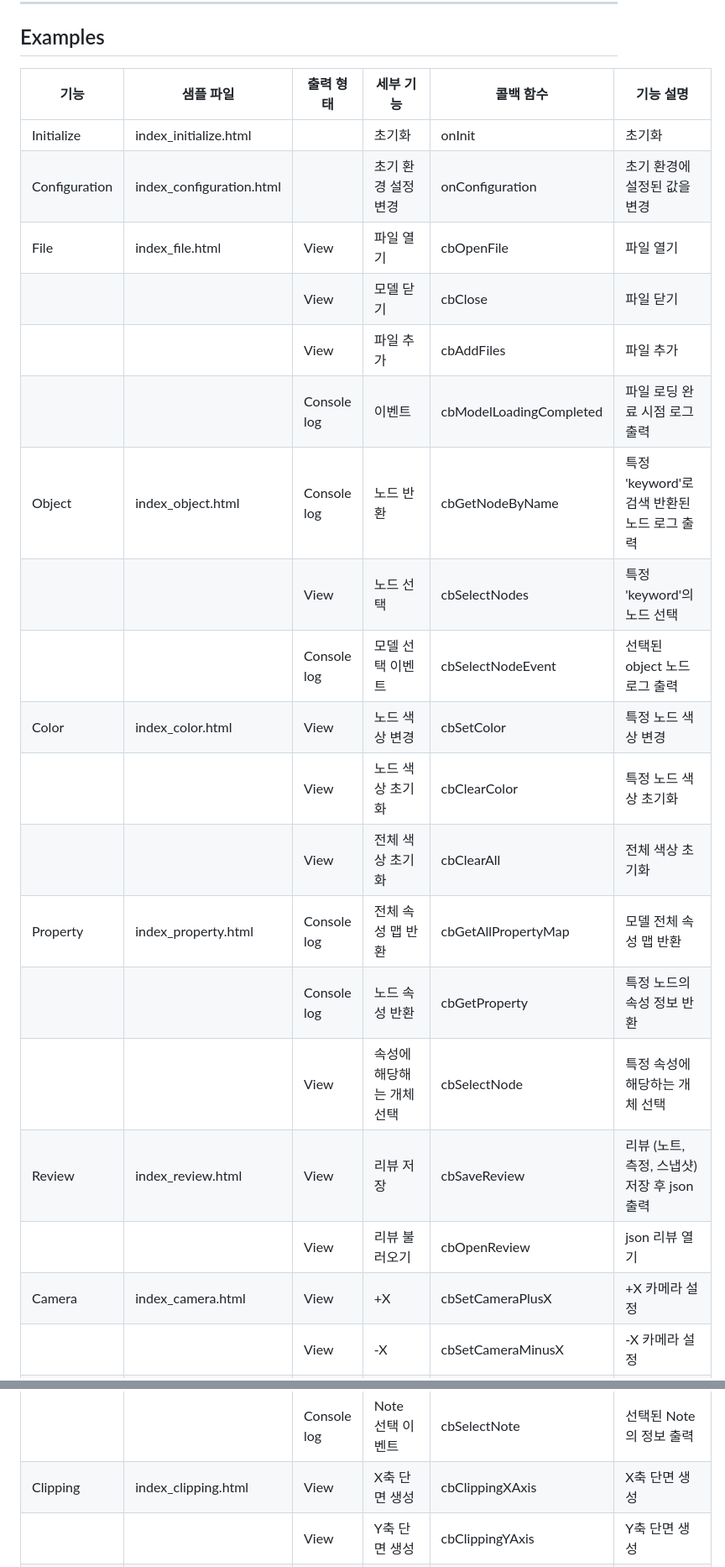
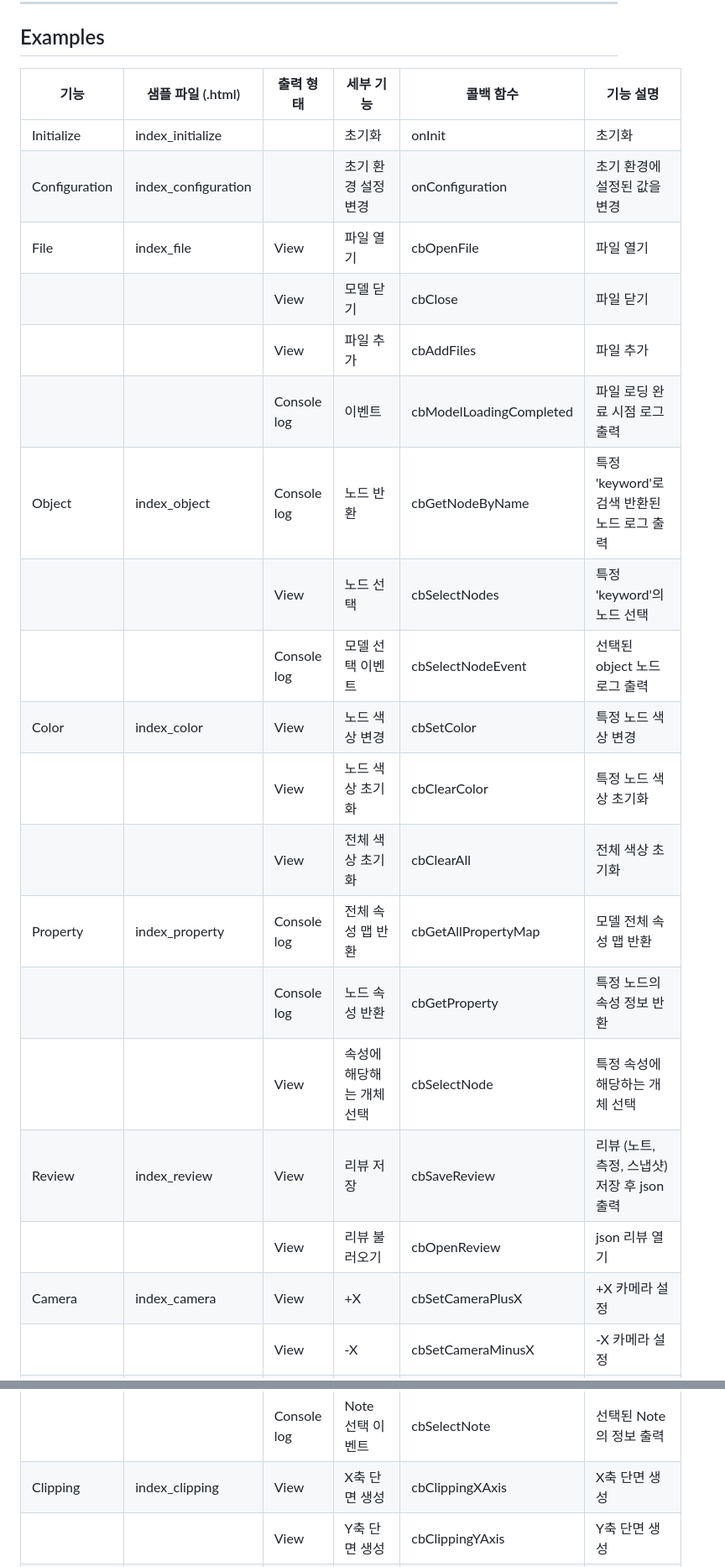
Before and after one commit to softhills3d/VIZWide3D, a Markdown page: README.md, 2 parts joined by grey strips. Shown: that part at 84% size. Rendered like a GitHub page.

```diff
--- a/README.md
+++ b/README.md
@@ -17,26 +17,26 @@
 ---
 
 ## Examples
-| 기능            | 샘플 파일  | 출력 형태  | 세부 기능           | 콜백 함수                   | 기능 설명                                                      |
+| 기능            | 샘플 파일 (.html)  | 출력 형태  | 세부 기능           | 콜백 함수                   | 기능 설명                                                      |
 | ------------- | ------------------------ | ----------- | --------------- | ----------------------- | ---------------------------------------------------------- |
-| Initialize    | index_initialize.html    |             | 초기화                | onInit                        |초기화                                                           |
-| Configuration | index_configuration.html |             | 초기 환경 설정 변경 | onConfiguration         | 초기 환경에 설정된 값을 변경                                           |
-| File          | index_file.html          | View        | 파일 열기           | cbOpenFile              | 파일 열기                                                      |
+| Initialize    | index_initialize    |             | 초기화                | onInit                        |초기화                                                           |
+| Configuration | index_configuration |             | 초기 환경 설정 변경 | onConfiguration         | 초기 환경에 설정된 값을 변경                                           |
+| File          | index_file          | View        | 파일 열기           | cbOpenFile              | 파일 열기                                                      |
 |               |                          | View        | 모델 닫기           | cbClose                 | 파일 닫기                                                      |
 |               |                          | View        | 파일 추가           | cbAddFiles              | 파일 추가                                                      |
 |               |                          | Console log | 이벤트             | cbModelLoadingCompleted | 파일 로딩 완료 시점 로그 출력                                          |
-| Object        | index_object.html        | Console log | 노드 반환           | cbGetNodeByName         | 특정 'keyword'로 검색 반환된 노드 로그 출력                              |
+| Object        | index_object        | Console log | 노드 반환           | cbGetNodeByName         | 특정 'keyword'로 검색 반환된 노드 로그 출력                              |
 |               |                          | View        | 노드 선택           | cbSelectNodes           | 특정 'keyword'의 노드 선택                                        |
 |               |                          | Console log | 모델 선택 이벤트       | cbSelectNodeEvent       | 선택된 object 노드 로그 출력                                        |
-| Color         | index_color.html         | View        | 노드 색상 변경        | cbSetColor              | 특정 노드 색상 변경                                                |
+| Color         | index_color         | View        | 노드 색상 변경        | cbSetColor              | 특정 노드 색상 변경                                                |
 |               |                          | View        | 노드 색상 초기화       | cbClearColor            | 특정 노드 색상 초기화                                               |
 |               |                          | View        | 전체 색상 초기화       | cbClearAll              | 전체 색상 초기화                                                  |
-| Property      | index_property.html      | Console log | 전체 속성 맵 반환      | cbGetAllPropertyMap     | 모델 전체 속성 맵 반환                                              |
+| Property      | index_property      | Console log | 전체 속성 맵 반환      | cbGetAllPropertyMap     | 모델 전체 속성 맵 반환                                              |
 |               |                          | Console log | 노드 속성 반환        | cbGetProperty           | 특정 노드의 속성 정보 반환                                            |
 |               |                          | View        | 속성에 해당해는 개체 선택  | cbSelectNode            | 특정 속성에 해당하는 개체 선택                                          |
-| Review        | index_review.html        | View        | 리뷰 저장           | cbSaveReview            | 리뷰 (노트, 측정, 스냅샷) 저장 후 json 출력                              |
+| Review        | index_review        | View        | 리뷰 저장           | cbSaveReview            | 리뷰 (노트, 측정, 스냅샷) 저장 후 json 출력                              |
 |               |                          | View        | 리뷰 불러오기         | cbOpenReview            | json 리뷰 열기                                                 |
-| Camera        | index_camera.html        | View        | +X              | cbSetCameraPlusX        | +X 카메라 설정                                                  |
+| Camera        | index_camera        | View        | +X              | cbSetCameraPlusX        | +X 카메라 설정                                                  |
 |               |                          | View        | \-X             | cbSetCameraMinusX       | \-X 카메라 설정                                                 |
 |               |                          | View        | +Y              | cbSetCameraPlusY        | +Y 카메라 설정                                                  |
 |               |                          | View        | \-Y             | cbSetCameraMinusY       | \-Y 카메라 설정                                                 |
@@ -56,7 +56,7 @@
 |               |                          | View        | 3D Note 수정      | cbChange3DNote          | 3D Note 수정                                                 |
 |               |                          | View        | 2D Note 수정      | cbChange2DNote          | 2D Note 수정                                                 |
 |               |                          | Console log | Note 선택 이벤트     | cbSelectNote            | 선택된 Note의 정보 출력                                            |
-| Clipping      | index_clipping.html      | View        | X축 단면 생성        | cbClippingXAxis         | X축 단면 생성                                                   |
+| Clipping      | index_clipping      | View        | X축 단면 생성        | cbClippingXAxis         | X축 단면 생성                                                   |
 |               |                          | View        | Y축 단면 생성        | cbClippingYAxis         | Y축 단면 생성                                                   |
 |               |                          | View        | Z축 단면 생성        | cbClippingZAxis         | Z축 단면 생성                                                   |
 |               |                          | View        | 선택 상자 단면 생성     | cbClippingSelectBox     | 선택한 모델을 기준으로 박스 단면 생성                                      |
```
Also changed, not shown: other parts of README.md (+2 -2 lines).
